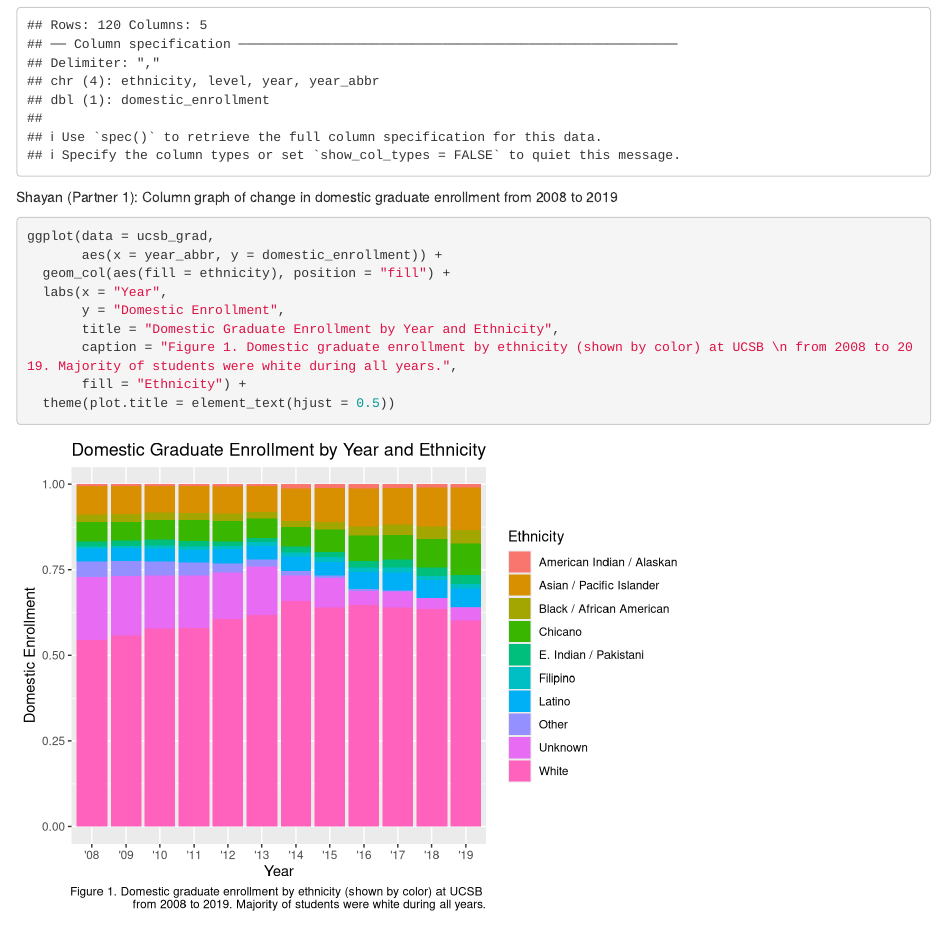
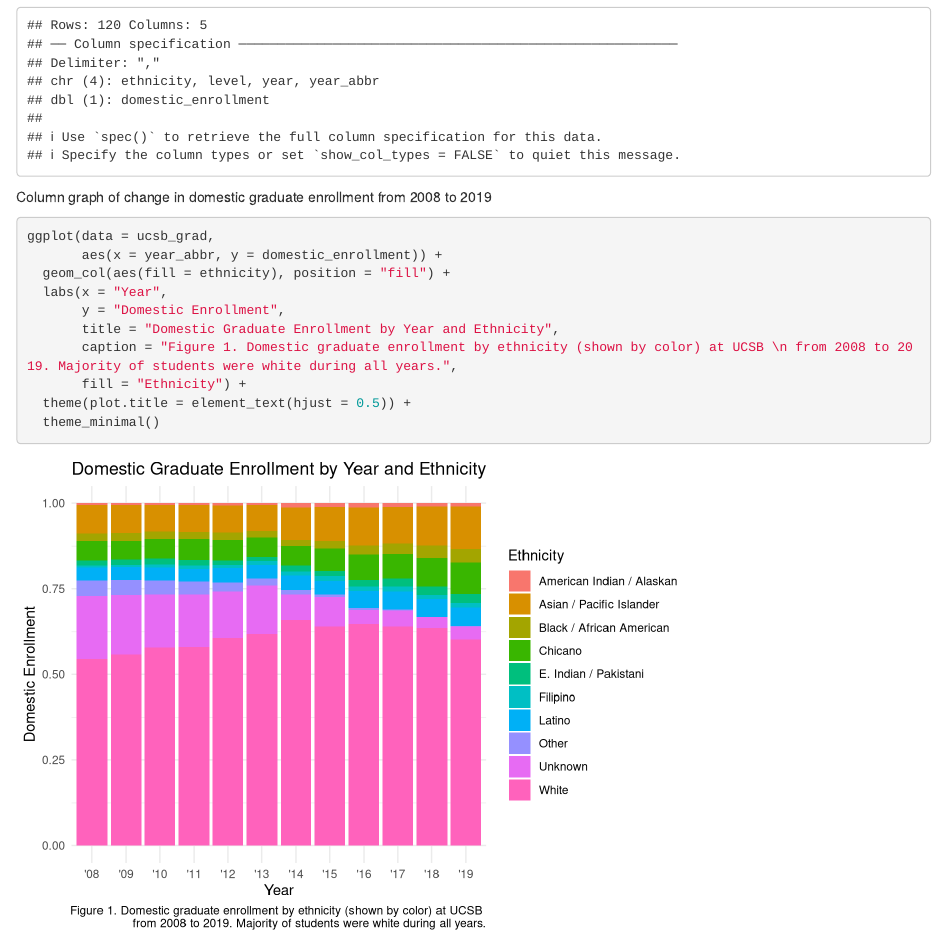
Before and after one commit to sachi-96/group-36-ucsb-grad, an R Markdown document (src/group_36_ucsb_grad.Rmd): the page in a window 1100 px wide, from 170 px down. Rendered offline with R 4.5, knitr and Pandoc, with nearby package versions.

Commit message:
i think we're done???

````diff
--- a/src/group_36_ucsb_grad.Rmd
+++ b/src/group_36_ucsb_grad.Rmd
@@ -15,7 +15,6 @@ library(here)
 ucsb_grad <- read_csv(here("data", "ucsb_grad_data.csv"))
 ```
 
-Shayan (Partner 1):
 Column graph of change in domestic graduate enrollment from 2008 to 2019
 ```{r}
 ggplot(data = ucsb_grad,
@@ -26,6 +25,7 @@ ggplot(data = ucsb_grad,
        title = "Domestic Graduate Enrollment by Year and Ethnicity",
        caption = "Figure 1. Domestic graduate enrollment by ethnicity (shown by color) at UCSB \n from 2008 to 2019. Majority of students were white during all years.",
        fill = "Ethnicity") +
-  theme(plot.title = element_text(hjust = 0.5))
+  theme(plot.title = element_text(hjust = 0.5)) +
+  theme_minimal()
 
 ```
````
